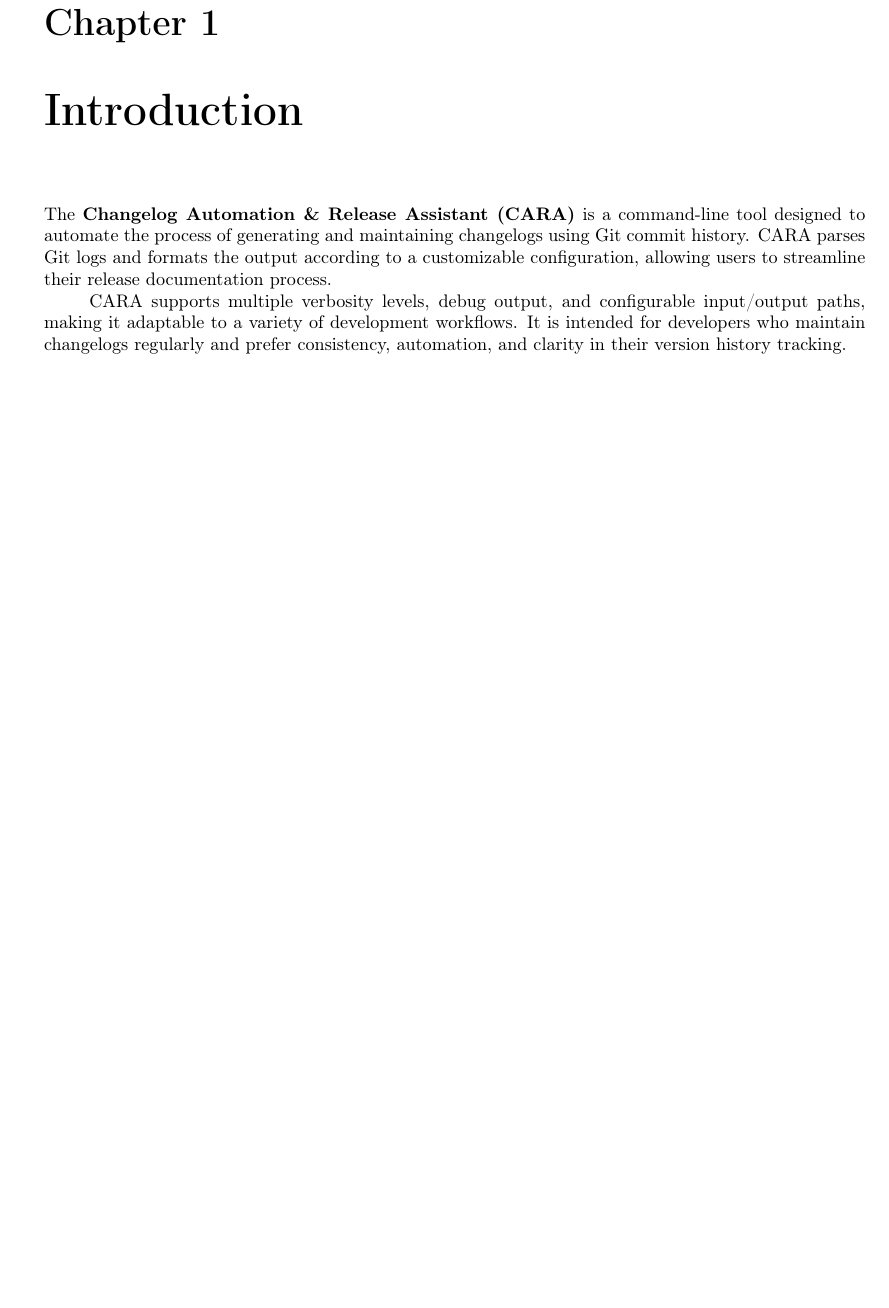
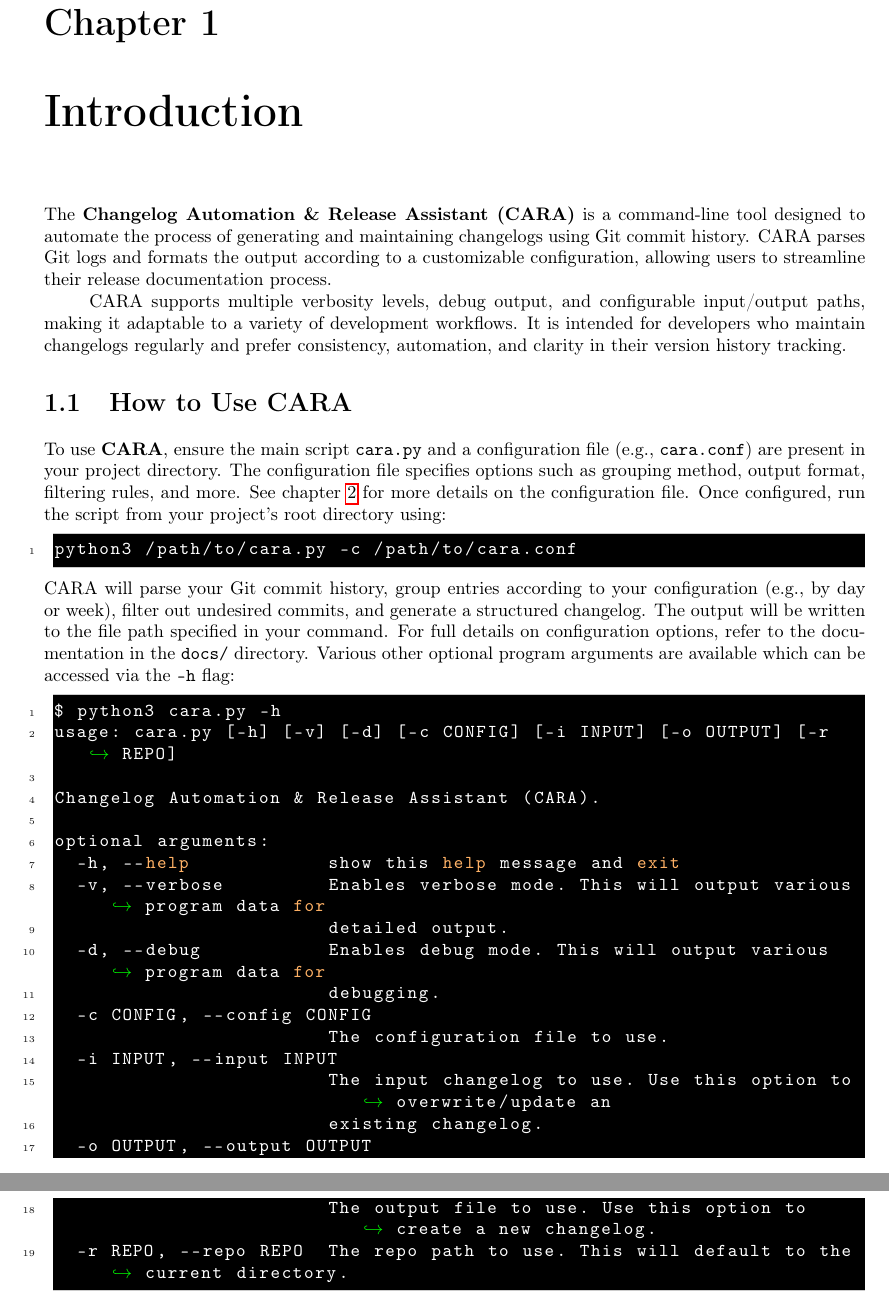
Before and after one commit to torodean/CARA, a LaTeX book (docs/CARAManual.tex, which reads docs/TeX_files/Introduction.tex): part of page 5 of 9 before the commit and two parts of pages 5 and 6 of 10 after it, the two joined at a grey line, cut so that both start at the same text, the shorter picture padded with empty space. Compiled offline with pdfLaTeX.

Commit message:
Added a CARA logo and improved documentation

```diff
--- a/docs/CARAManual.tex
+++ b/docs/CARAManual.tex
@@ -7,7 +7,7 @@
 \include{./TeX_files/packages}
 \include{./TeX_files/settings}
 
-\title{\vspace{0.1cm}  \includegraphics[scale=0.6]{./images/cara_cover.png} \vspace{.5cm} \\ Changelog Automation \& Release Assistant (CARA) \\  Manual \& Programming Documentation}
+\title{\vspace{0.1cm}  \includegraphics[scale=0.4]{./images/cara.png} \vspace{.5cm} \\ Changelog Automation \& Release Assistant (CARA) \\  Manual \& Programming Documentation}
 \author{Developer: Antonius Torode}
 \date{Version -- \version \\ Latest update: \today}
 
--- a/docs/TeX_files/Introduction.tex
+++ b/docs/TeX_files/Introduction.tex
@@ -5,3 +5,49 @@
 The \textbf{Changelog Automation \& Release Assistant (CARA)} is a command-line tool designed to automate the process of generating and maintaining changelogs using Git commit history. CARA parses Git logs and formats the output according to a customizable configuration, allowing users to streamline their release documentation process.
 
 CARA supports multiple verbosity levels, debug output, and configurable input/output paths, making it adaptable to a variety of development workflows. It is intended for developers who maintain changelogs regularly and prefer consistency, automation, and clarity in their version history tracking.
+
+
+
+
+
+
+
+
+
+
+
+
+
+
+
+
+
+
+\section{How to Use CARA}
+
+To use \textbf{CARA}, ensure the main script \texttt{cara.py} and a configuration file (e.g., \texttt{cara.conf}) are present in your project directory. The configuration file specifies options such as grouping method, output format, filtering rules, and more. See chapter \ref{ch:configuration} for more details on the configuration file. Once configured, run the script from your project's root directory using:
+\begin{lstlisting}[style=terminalstyle]
+python3 /path/to/cara.py -c /path/to/cara.conf
+\end{lstlisting}
+CARA will parse your Git commit history, group entries according to your configuration (e.g., by day or week), filter out undesired commits, and generate a structured changelog. The output will be written to the file path specified in your command. For full details on configuration options, refer to the documentation in the \texttt{docs/} directory. Various other optional program arguments are available which can be accessed via the \texttt{-h} flag:
+\begin{lstlisting}[style=terminalstyle]
+$ python3 cara.py -h
+usage: cara.py [-h] [-v] [-d] [-c CONFIG] [-i INPUT] [-o OUTPUT] [-r REPO]
+
+Changelog Automation & Release Assistant (CARA).
+
+optional arguments:
+  -h, --help            show this help message and exit
+  -v, --verbose         Enables verbose mode. This will output various program data for
+                        detailed output.
+  -d, --debug           Enables debug mode. This will output various program data for
+                        debugging.
+  -c CONFIG, --config CONFIG
+                        The configuration file to use.
+  -i INPUT, --input INPUT
+                        The input changelog to use. Use this option to overwrite/update an
+                        existing changelog.
+  -o OUTPUT, --output OUTPUT
+                        The output file to use. Use this option to create a new changelog.
+  -r REPO, --repo REPO  The repo path to use. This will default to the current directory.
+\end{lstlisting}
```
Also changed, not shown: README.md, docs/CARAManual.pdf, docs/images/MIA_cropped_Inverted.png (deleted), docs/images/cara.png (added), 3 other files.
